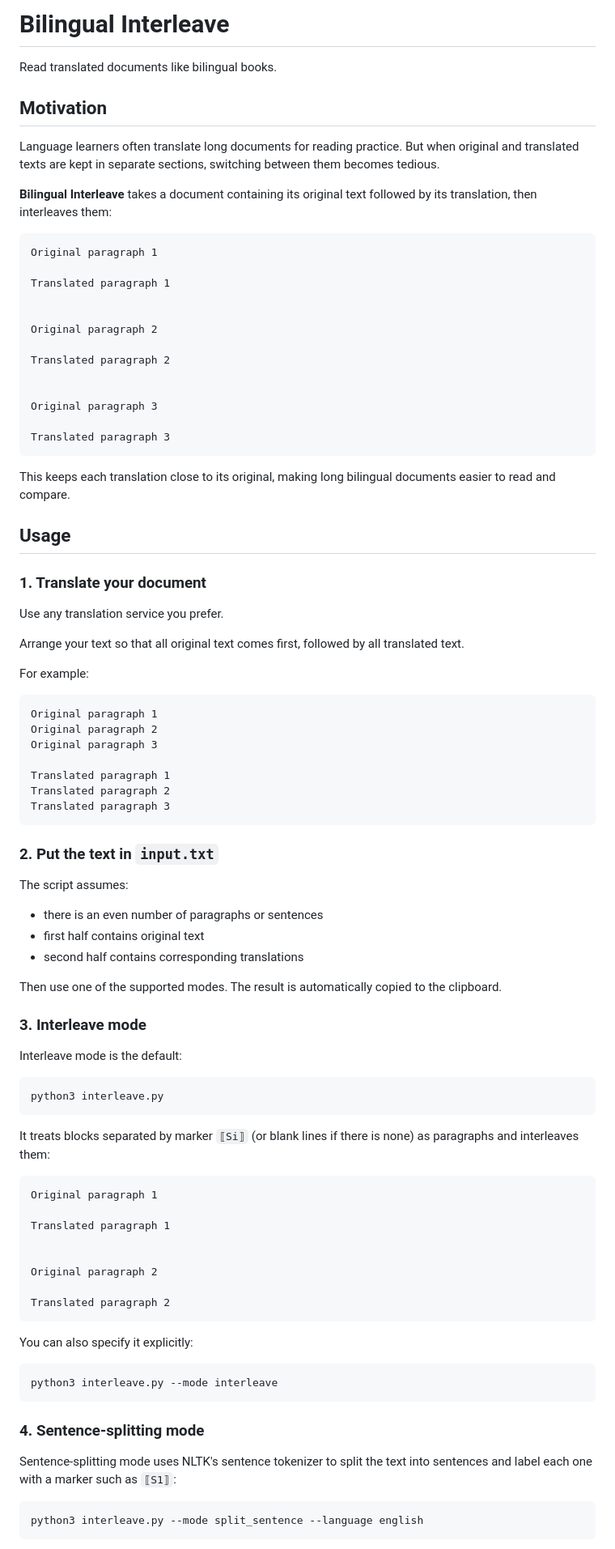
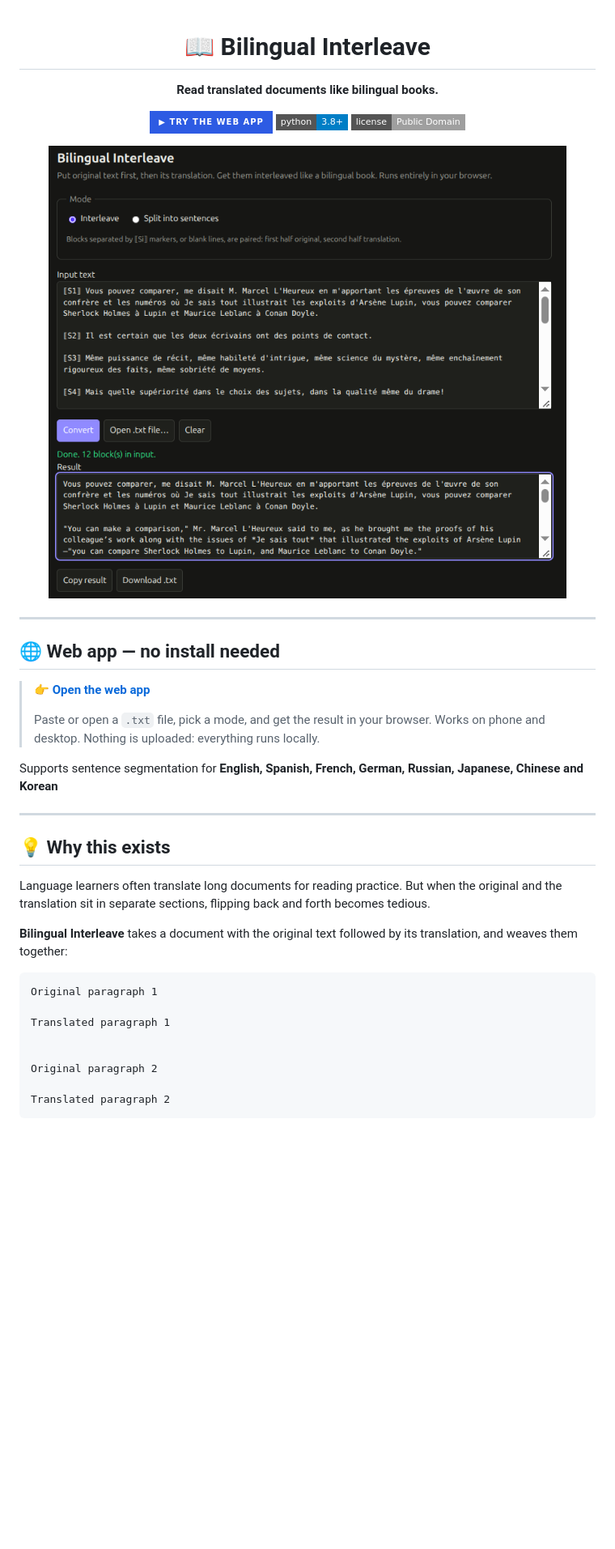
Before and after one commit to mnhqut/bilingual-interleave, a Markdown page: README.md, the part around one of its changes. Shown at 81% size. GitHub-like rendering; pictures changed too: DemoWebApp.png (added); badges without logos; blank space fills up the shorter version.

````diff
--- a/README.md
+++ b/README.md
@@ -1,70 +1,34 @@
-# Bilingual Interleave
+<div align="center">
 
-Read translated documents like bilingual books.
+# 📖 Bilingual Interleave
 
-## Motivation
+**Read translated documents like bilingual books.**
 
-Language learners often translate long documents for reading practice. But when original and translated texts are kept in separate sections, switching between them becomes tedious.
+[![Try the web app](https://img.shields.io/badge/▶%20Try%20the%20web%20app-2d5be3?style=for-the-badge)](https://mnhqut.github.io/bilingual-interleave/)
+[![Python](https://img.shields.io/badge/python-3.8+-blue?style=flat-square)](requirements.txt)
+[![License](https://img.shields.io/badge/license-Public%20Domain-lightgrey?style=flat-square)](LICENSE)
 
-**Bilingual Interleave** takes a document containing its original text followed by its translation, then interleaves them:
+![DemoWebApp](DemoWebApp.png)
 
-```text
-Original paragraph 1
+</div>
 
-Translated paragraph 1
+---
 
+## 🌐 Web app — no install needed
 
-Original paragraph 2
+> **👉 [Open the web app](https://mnhqut.github.io/bilingual-interleave/)**
+>
+> Paste or open a `.txt` file, pick a mode, and get the result in your browser. Works on phone and desktop. Nothing is uploaded: everything runs locally.
 
-Translated paragraph 2
+Supports sentence segmentation for **English, Spanish, French, German, Russian, Japanese, Chinese and Korean**
 
+---
 
-Original paragraph 3
+## 💡 Why this exists
 
-Translated paragraph 3
-```
+Language learners often translate long documents for reading practice. But when the original and the translation sit in separate sections, flipping back and forth becomes tedious.
 
-This keeps each translation close to its original, making long bilingual documents easier to read and compare.
-
-## Usage
-
-### 1. Translate your document
-
-Use any translation service you prefer.
-
-Arrange your text so that all original text comes first, followed by all translated text.
-
-For example:
-
-```text
-Original paragraph 1
-Original paragraph 2
-Original paragraph 3
-
-Translated paragraph 1
-Translated paragraph 2
-Translated paragraph 3
-```
-
-### 2. Put the text in `input.txt`
-
-The script assumes:
-
-* there is an even number of paragraphs or sentences
-* first half contains original text
-* second half contains corresponding translations
-
-Then use one of the supported modes. The result is automatically copied to the clipboard.
-
-### 3. Interleave mode
-
-Interleave mode is the default:
-
-```bash
-python3 interleave.py
-```
-
-It treats blocks separated by marker `⟦Si⟧` (or blank lines if there is none) as paragraphs and interleaves them:
+**Bilingual Interleave** takes a document with the original text followed by its translation, and weaves them together:
 
 ```text
 Original paragraph 1
@@ -77,17 +41,3 @@ Original paragraph 2
 Translated paragraph 2
 ```
 
-You can also specify it explicitly:
-
-```bash
-python3 interleave.py --mode interleave
-```
-
-### 4. Sentence-splitting mode
-
-Sentence-splitting mode uses NLTK's sentence tokenizer to split the text into sentences and label each one with a marker such as `⟦S1⟧`:
-
-```bash
-python3 interleave.py --mode split_sentence --language english
-```
-
````
Also changed, not shown: other parts of README.md (+90 -61 lines).
